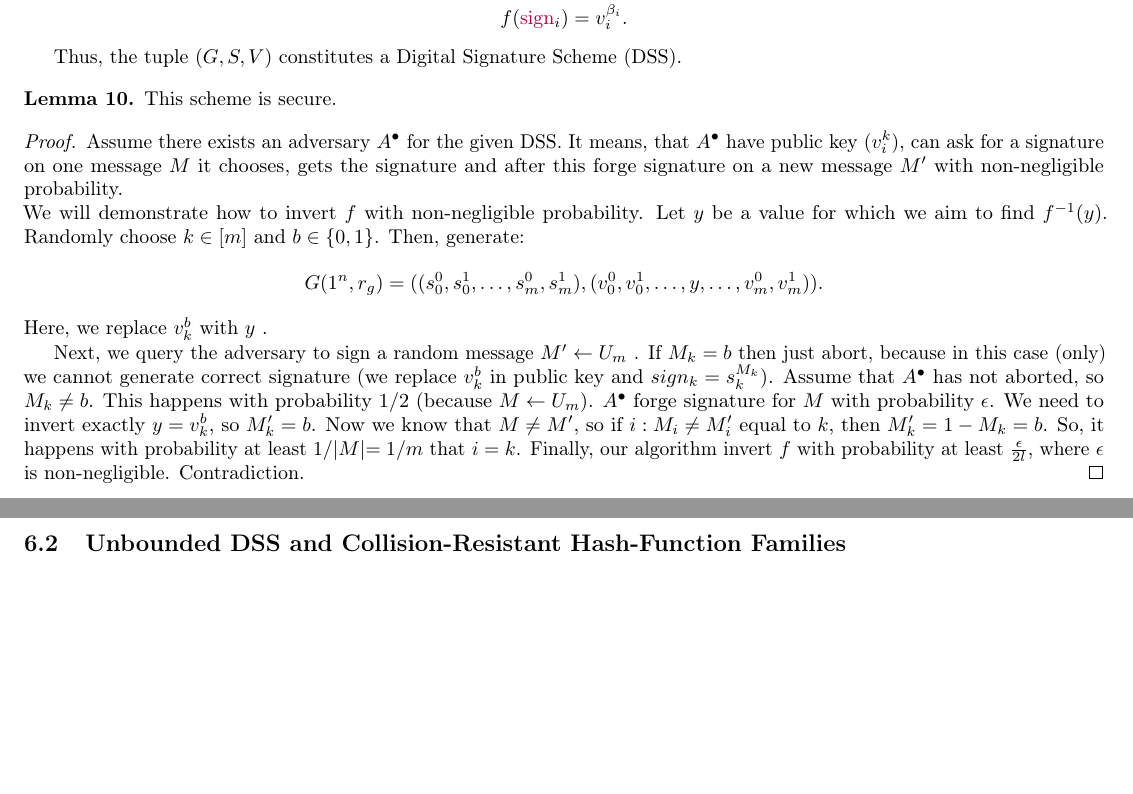
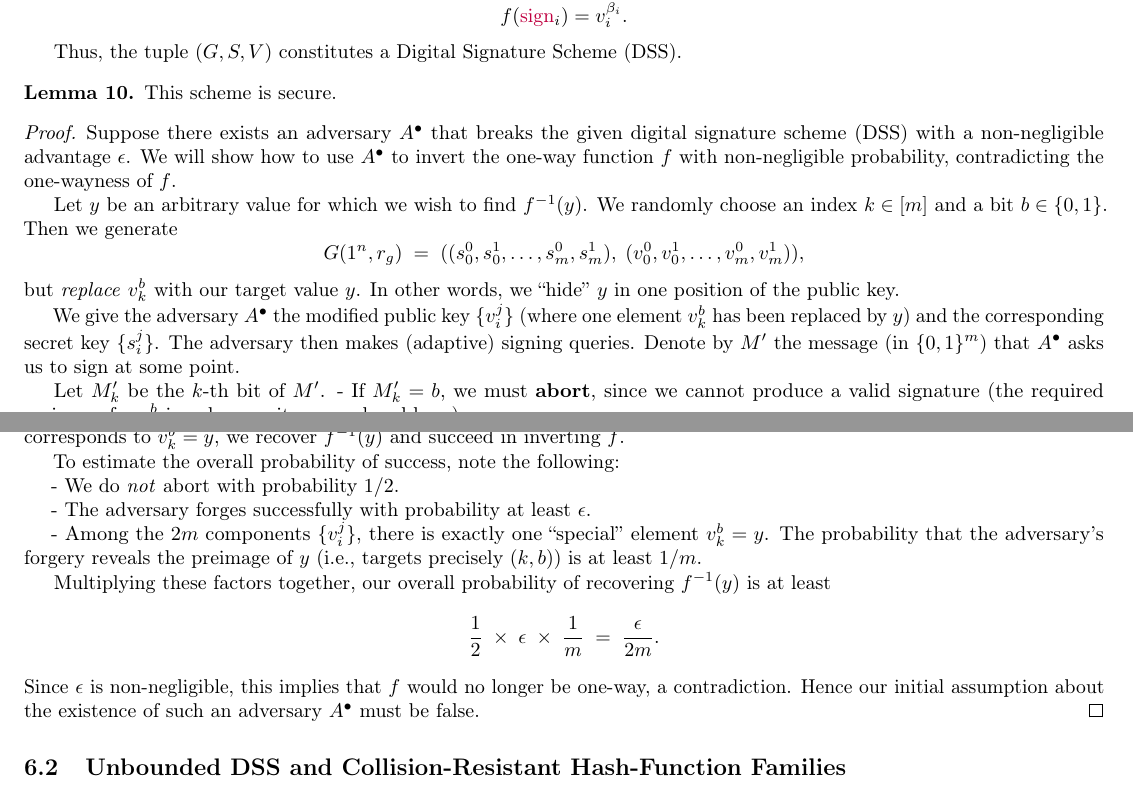
Before and after one commit to buyolitsez/cryptography-nup-fall-2024, a LaTeX book (main.tex, which reads sections/06.tex): two parts of pages 19 and 20 of 31, joined at a grey line, cut so that both start at the same text, the shorter picture padded with empty space. Compiled offline with pdfLaTeX.

Commit message:
fixed mistakes in proof//version 2

```diff
--- a/sections/06.tex
+++ b/sections/06.tex
@@ -80,20 +80,44 @@ There exist various adversarial models:
 \begin{lemma}
     This scheme is secure.
 \end{lemma}
+
 \begin{proof}
-	Assume there exists an adversary~$A^{\bullet}$ for the given DSS. It means, that $A^{\bullet}$ have public key ($v_i^k$), can ask for a signature on one message $M$ it chooses, gets the signature and after this forge signature on a new message $M'$ with non-negligible probability. \\
-	We will demonstrate how to invert~$f$ with non-negligible probability.
-  	Let~$y$ be a~value for which we aim to find~$f^{-1}(y)$.
-  	Randomly choose~$k \in [m]$~and~$b \in \{0, 1\}$. Then, generate:
-  	\[
-    		G(1^{n}, r_g) = \big((s^{0}_{0}, s^{1}_{0}, \ldots, s^{0}_{m}, s^{1}_{m}), (v^{0}_{0}, v^{1}_{0}, \ldots, y, \ldots, v^{0}_{m}, v^{1}_{m})\big).
-  	\]
-  	Here, we replace~$v_{k}^{b}$ with~$y$~.
+  Suppose there exists an adversary \(A^\bullet\) that breaks the given digital signature scheme (DSS) with a non-negligible advantage \(\epsilon\). We will show how to use \(A^\bullet\) to invert the one-way function \(f\) with non-negligible probability, contradicting the one-wayness of \(f\).
 
-	Next, we query the adversary to sign a~random message~$M' \leftarrow U_m$ .
-  	If $M_k = b$ then just abort, because in this case (only) we cannot generate correct signature (we replace $v_k^b$ in public key and $sign_k = s_k^{M_k}$).
-    	Assume that $A^{\bullet}$ has not aborted, so $M_k\neq b$. This happens with probability $1/2$ (because $M \leftarrow U_m$). $A^{\bullet}$ forge signature for $M$ with probability $\epsilon$. We need to invert exactly $y = v_k^b$, so $M'_k = b$. Now we know that $M\neq M'$, so if $i: M_i\neq M'_i$ equal to $k$, then $M'_k = 1-M_k = b$. So, it happens with probability at least $1/|M| =1/m$ that $i=k$.
-    	Finally, our algorithm invert $f$ with probability at least $\frac{\epsilon}{2l}$, where $\epsilon$ is non-negligible. Contradiction.
+  Let \(y\) be an arbitrary value for which we wish to find \(f^{-1}(y)\). We randomly choose an index \(k \in [m]\) and a bit \(b \in \{0,1\}\). Then we generate
+  \[
+    G\bigl(1^{n}, r_g\bigr)
+    \;=\;
+    \bigl( (s^{0}_{0}, s^{1}_{0}, \dots, s^{0}_{m}, s^{1}_{m}),\;
+           (v^{0}_{0}, v^{1}_{0}, \dots, v^{0}_{m}, v^{1}_{m}) \bigr),
+  \]
+  but \emph{replace} \(v_{k}^{b}\) with our target value \(y\). In other words, we “hide” \(y\) in one position of the public key.
+
+  We give the adversary \(A^\bullet\) the modified public key \(\{v_{i}^{j}\}\) (where one element \(v_{k}^{b}\) has been replaced by \(y\)) and the corresponding secret key \(\{s_{i}^{j}\}\). The adversary then makes (adaptive) signing queries. Denote by \(M'\) the message (in \(\{0,1\}^m\)) that \(A^\bullet\) asks us to sign at some point.
+
+  Let \(M'_k\) be the \(k\)-th bit of \(M'\).
+  - If \(M'_k = b\), we must \textbf{abort}, since we cannot produce a valid signature (the required preimage for \(v_{k}^{b}\) is unknown; it was replaced by \(y\)).
+
+  - If \(M'_k \neq b\), we \emph{can} generate a valid signature, because we do know all necessary preimages (including \(s_{k}^{1-b}\)).
+
+  The key observation is that \(A^\bullet\) does not know which index \(k\) we selected or which bit \(b\) we used to “hide” \(y\). Hence the probability that \(A^\bullet\) picks a message \(M'\) with \(M'_k = b\) is \(1/2\), and similarly \(M'_k \neq b\) with probability \(1/2\). Thus, we do not abort with probability \(1/2\).
+
+  Next, assume that the adversary eventually \emph{forges} a signature (which happens with probability at least \(\epsilon\)). A successful forgery must include a correct preimage for one of the public-key elements \(v_{i}^{j}\). If it happens that the forged preimage corresponds to \(v_{k}^{b} = y\), we recover \(f^{-1}(y)\) and succeed in inverting \(f\).
+
+  To estimate the overall probability of success, note the following:
+
+  - We do \emph{not} abort with probability \(1/2\).
+
+  - The adversary forges successfully with probability at least \(\epsilon\).
+
+  - Among the \(2m\) components \(\{v_{i}^j\}\), there is exactly one “special” element \(v_{k}^{b} = y\). The probability that the adversary’s forgery reveals the preimage of \(y\) (i.e., targets precisely \((k,b)\)) is at least \(1/m\).
+
+  Multiplying these factors together, our overall probability of recovering \(f^{-1}(y)\) is at least
+  \[
+    \frac{1}{2} \;\times\; \epsilon \;\times\; \frac{1}{m}
+    \;=\; \frac{\epsilon}{2m}.
+  \]
+  Since \(\epsilon\) is non-negligible, this implies that \(f\) would no longer be one-way, a contradiction. Hence our initial assumption about the existence of such an adversary \(A^\bullet\) must be false.
 \end{proof}
 
 \subsection{Unbounded DSS and Collision-Resistant Hash-Function Families}
```
